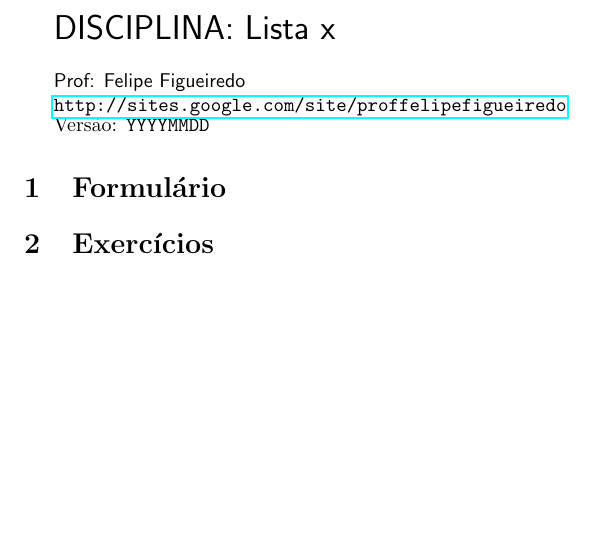
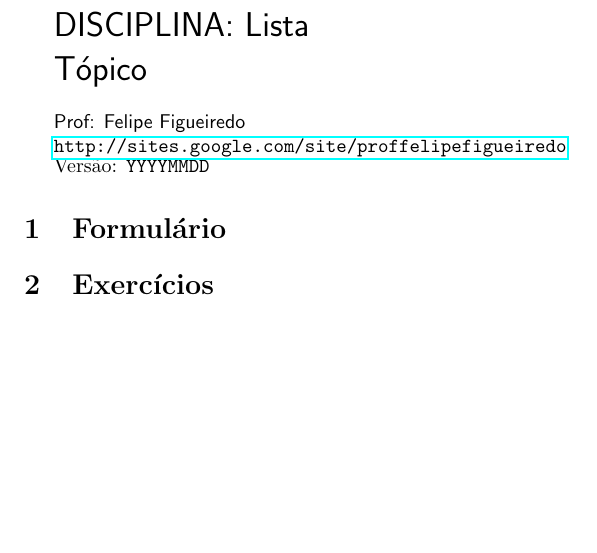
Before and after one commit to philsf/latex_templates, a LaTeX document (Lista/modelo-lista.tex): part of the page, cut so that both start at the same text. Compiled offline with pdfLaTeX.

Commit message:
* Lista/modelo-lista.tex: Cabeçalho do template modificado. Agora segue o mesmo padrão para as notas de aula.

```diff
--- a/Lista/modelo-lista.tex
+++ b/Lista/modelo-lista.tex
@@ -74,7 +74,9 @@
 \parbox[c]{.825\textwidth}{\raggedright%
   \sffamily {\LARGE
 
-DISCIPLINA: Lista x
+DISCIPLINA: Lista
+
+Tópico
 
 \par\bigskip}
 {Prof: Felipe Figueiredo\par}
```
Also changed, not shown: Lista/modelo-lista.pdf.
